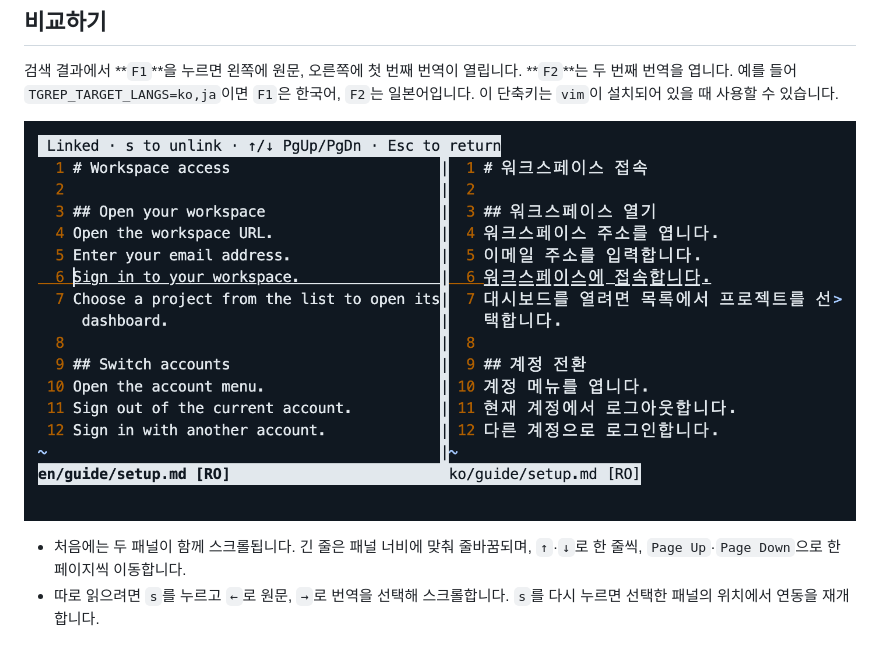
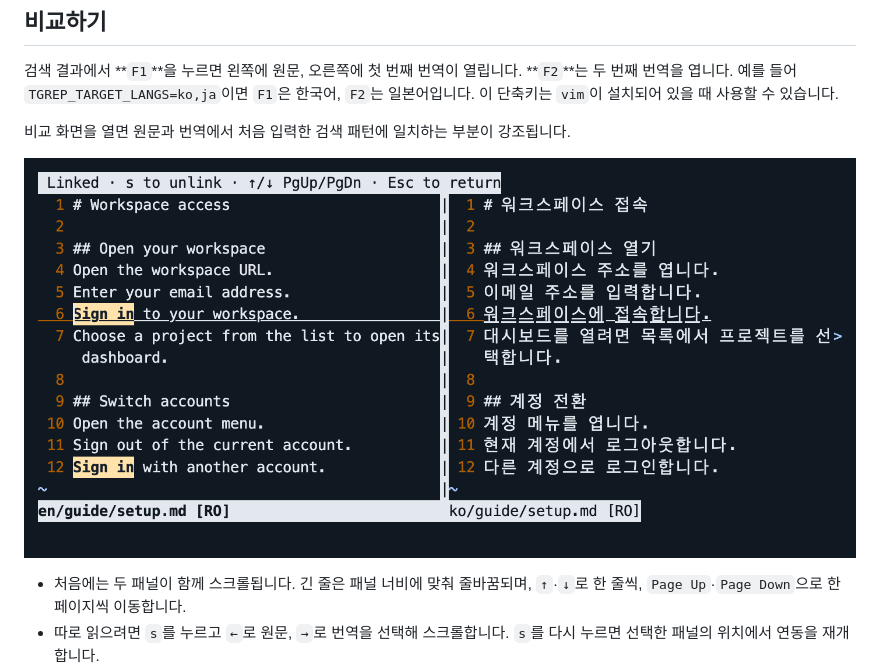
Before and after one commit to antfrog/tgrep, a Markdown page: README.kr.md, the part around the change. Rendered like a GitHub page; pictures changed too: assets/tgrep-compare.png; blank space fills up the shorter version.

```diff
--- a/README.kr.md
+++ b/README.kr.md
@@ -50,6 +50,8 @@ tgrep 'sign in'
 
 검색 결과에서 **`F1`**을 누르면 왼쪽에 원문, 오른쪽에 첫 번째 번역이 열립니다. **`F2`**는 두 번째 번역을 엽니다. 예를 들어 `TGREP_TARGET_LANGS=ko,ja`이면 `F1`은 한국어, `F2`는 일본어입니다. 이 단축키는 `vim`이 설치되어 있을 때 사용할 수 있습니다.
 
+비교 화면을 열면 원문과 번역에서 처음 입력한 검색 패턴에 일치하는 부분이 강조됩니다.
+
 ![Vim에서 영어 원문과 한국어 번역의 6번째 줄을 좌우로 비교하는 화면](assets/tgrep-compare.png)
 
 - 처음에는 두 패널이 함께 스크롤됩니다. 긴 줄은 패널 너비에 맞춰 줄바꿈되며, `↑`·`↓`로 한 줄씩, `Page Up`·`Page Down`으로 한 페이지씩 이동합니다.
```
Also changed, not shown: README.jp.md (+2 -0 lines), README.md (+2 -0 lines), 1 other file.
